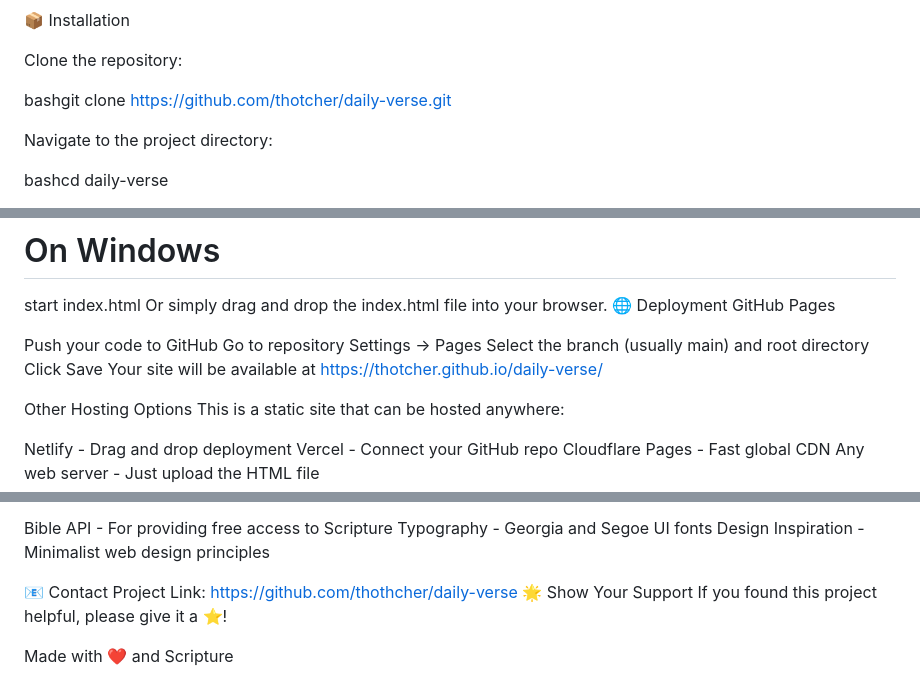
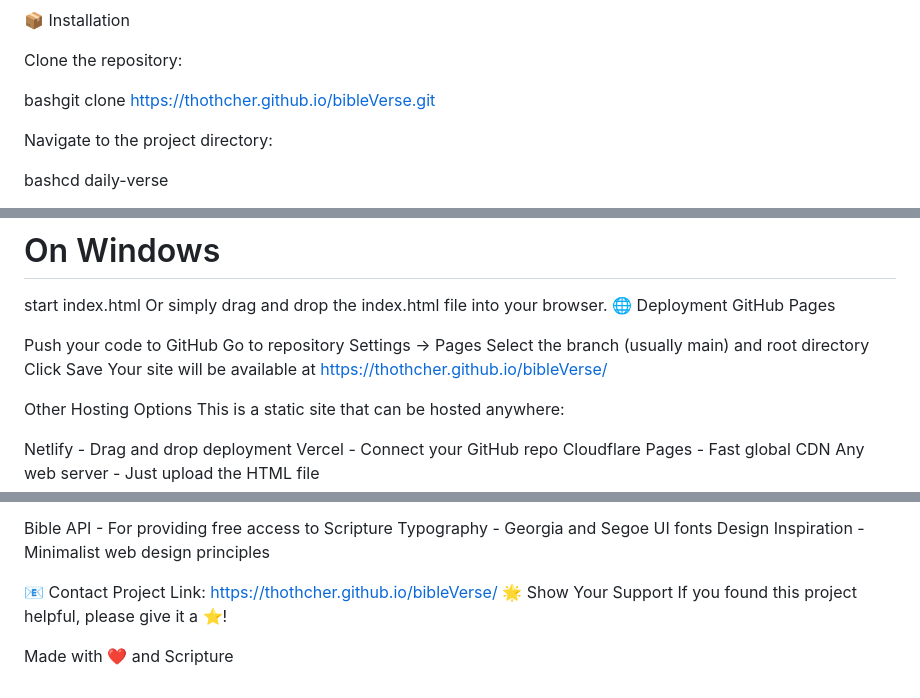
Before and after one commit to thothcher/bibleVerse, a Markdown page: README.md, 3 parts joined by grey strips. Drawn GitHub-style.

Commit message:
modified links

```diff
--- a/README.md
+++ b/README.md
@@ -29,7 +29,7 @@ Bible API - Free REST API for Bible verses (bible-api.com)
 
 Clone the repository:
 
-bashgit clone https://github.com/thotcher/daily-verse.git
+bashgit clone https://thothcher.github.io/bibleVerse.git
 
 Navigate to the project directory:
 
@@ -53,7 +53,7 @@ Push your code to GitHub
 Go to repository Settings → Pages
 Select the branch (usually main) and root directory
 Click Save
-Your site will be available at https://thotcher.github.io/daily-verse/
+Your site will be available at https://thothcher.github.io/bibleVerse/
 
 Other Hosting Options
 This is a static site that can be hosted anywhere:
@@ -136,7 +136,7 @@ Typography - Georgia and Segoe UI fonts
 Design Inspiration - Minimalist web design principles
 
 📧 Contact
-Project Link: https://github.com/thothcher/daily-verse
+Project Link: https://thothcher.github.io/bibleVerse/
 🌟 Show Your Support
 If you found this project helpful, please give it a ⭐️!
 
```
